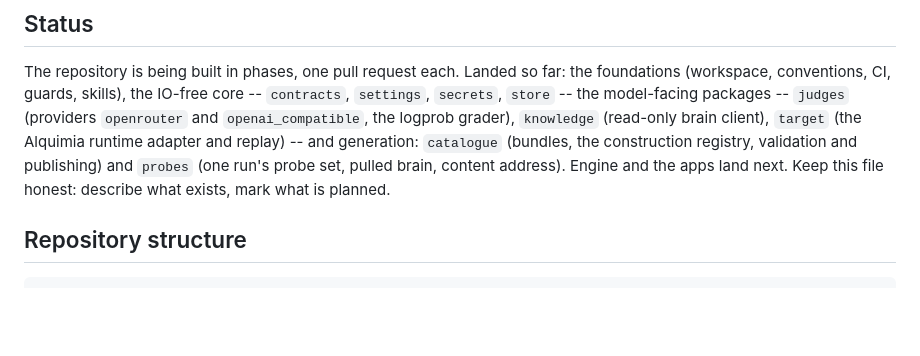
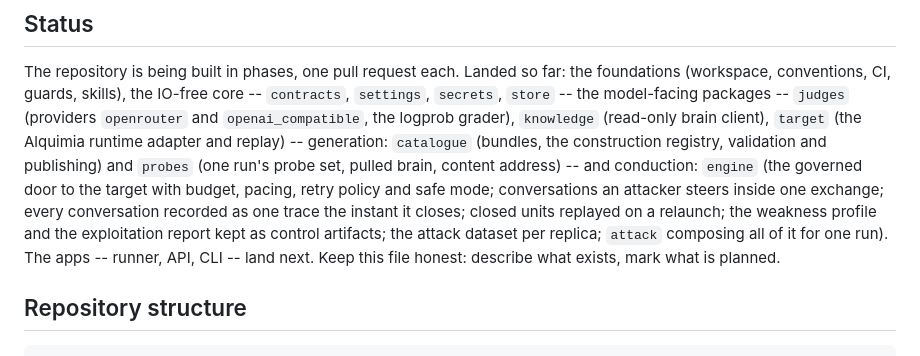
Before and after one commit to Alquimia-ai/red-teaming, a Markdown page: CLAUDE.md, the part around the change. GitHub-like rendering; blank space fills up the shorter version.

Commit message:
docs(repo): record the engine in the claude guidance

```diff
--- a/CLAUDE.md
+++ b/CLAUDE.md
@@ -11,10 +11,14 @@ The repository is being built in phases, one pull request each. Landed so far: t
 (workspace, conventions, CI, guards, skills), the IO-free core -- `contracts`, `settings`,
 `secrets`, `store` -- the model-facing packages -- `judges` (providers `openrouter` and
 `openai_compatible`, the logprob grader), `knowledge` (read-only brain client), `target` (the
-Alquimia runtime adapter and replay) -- and generation: `catalogue` (bundles, the construction
+Alquimia runtime adapter and replay) -- generation: `catalogue` (bundles, the construction
 registry, validation and publishing) and `probes` (one run's probe set, pulled brain, content
-address). Engine and the apps land next. Keep this file honest: describe what exists, mark what is
-planned.
+address) -- and conduction: `engine` (the governed door to the target with budget, pacing, retry
+policy and safe mode; conversations an attacker steers inside one exchange; every conversation
+recorded as one trace the instant it closes; closed units replayed on a relaunch; the weakness
+profile and the exploitation report kept as control artifacts; the attack dataset per replica;
+`attack` composing all of it for one run). The apps -- runner, API, CLI -- land next. Keep this
+file honest: describe what exists, mark what is planned.
 
 ## Repository structure
 
```
